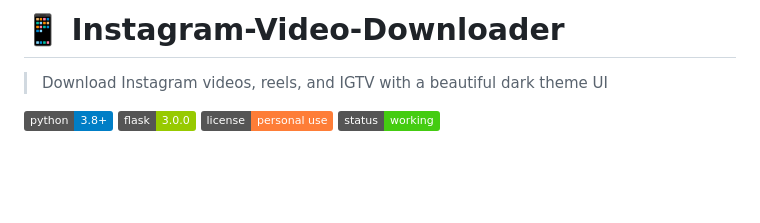
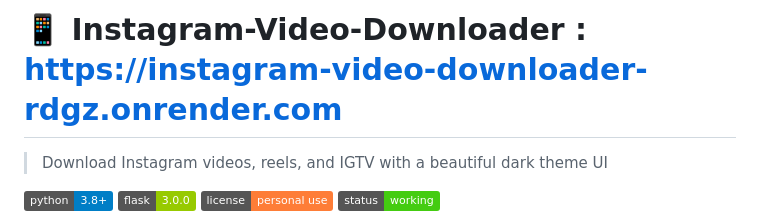
Before and after one commit to Hkrss1/Instagram-Video-Downloader, a Markdown page: README.md, the part around the change. Rendered like a GitHub page; badges without logos; blank space fills up the shorter version.

Commit message:
Update README with project link
Added link to the Instagram Video Downloader site in the README.

```diff
--- a/README.md
+++ b/README.md
@@ -1,4 +1,4 @@
-# 📱 Instagram-Video-Downloader
+# 📱 Instagram-Video-Downloader : https://instagram-video-downloader-rdgz.onrender.com
 
 > Download Instagram videos, reels, and IGTV with a beautiful dark theme UI
 
```
